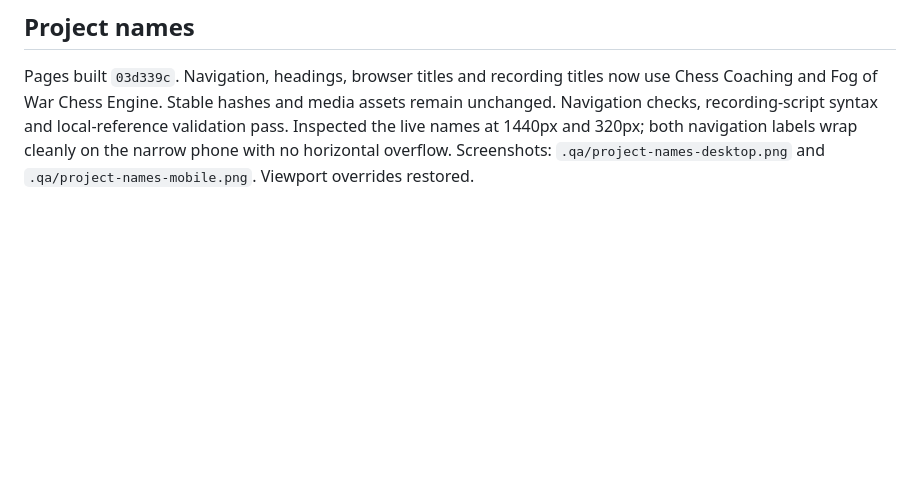
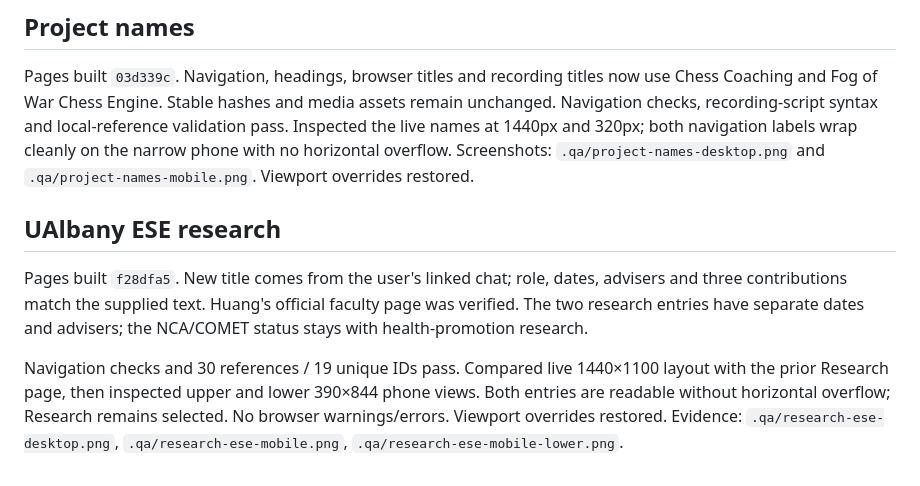
Before and after one commit to JiufuZh/JiufuZh.github.io, a Markdown page: QA.md, the part around the change. Rendered like a GitHub page; blank space fills up the shorter version.

Commit message:
Record verification of UAlbany research addition

```diff
--- a/QA.md
+++ b/QA.md
@@ -35,3 +35,9 @@ Screenshots: `.qa/projects-navigation-desktop.png`, `.qa/projects-navigation-mob
 ## Project names
 
 Pages built `03d339c`. Navigation, headings, browser titles and recording titles now use Chess Coaching and Fog of War Chess Engine. Stable hashes and media assets remain unchanged. Navigation checks, recording-script syntax and local-reference validation pass. Inspected the live names at 1440px and 320px; both navigation labels wrap cleanly on the narrow phone with no horizontal overflow. Screenshots: `.qa/project-names-desktop.png` and `.qa/project-names-mobile.png`. Viewport overrides restored.
+
+## UAlbany ESE research
+
+Pages built `f28dfa5`. New title comes from the user's linked chat; role, dates, advisers and three contributions match the supplied text. Huang's official faculty page was verified. The two research entries have separate dates and advisers; the NCA/COMET status stays with health-promotion research.
+
+Navigation checks and 30 references / 19 unique IDs pass. Compared live 1440×1100 layout with the prior Research page, then inspected upper and lower 390×844 phone views. Both entries are readable without horizontal overflow; Research remains selected. No browser warnings/errors. Viewport overrides restored. Evidence: `.qa/research-ese-desktop.png`, `.qa/research-ese-mobile.png`, `.qa/research-ese-mobile-lower.png`.
```
Also changed, not shown: LOGBOOK.md (+4 -2 lines).
